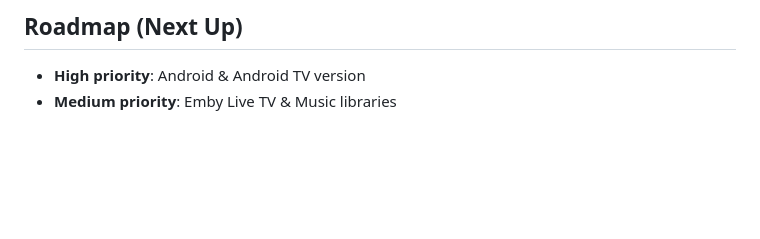
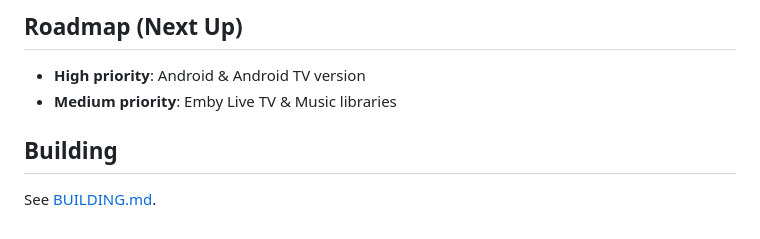
Before and after one commit to florinp93/Zerk-Play, a Markdown page: README.md, the part around the change. Drawn GitHub-style; blank space fills up the shorter version.

Commit message:
Add build instructions

```diff
--- a/README.md
+++ b/README.md
@@ -82,3 +82,7 @@ MPV Play with easy to use UI (Skip Intro and Autoplay for next episodes are avai
 
 - **High priority**: Android & Android TV version
 - **Medium priority**: Emby Live TV & Music libraries
+
+## Building
+
+See [BUILDING.md](BUILDING.md).
```
Also changed, not shown: BUILDING.md (added, +38 -0 lines).
